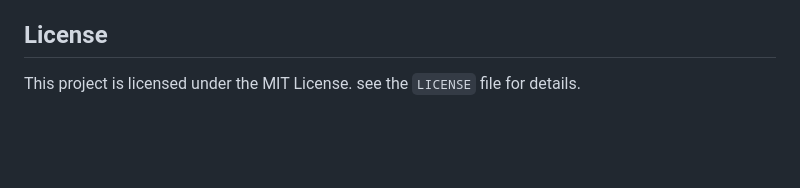
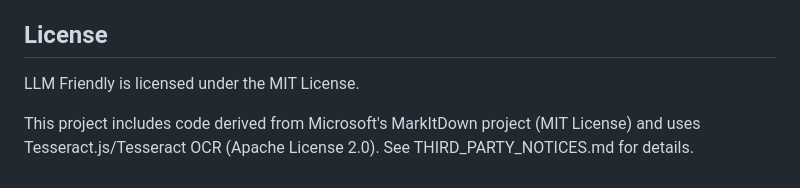
Before and after one commit to shibi1306/LLM-Friendly, a Markdown page: README.md, the part around the change. Rendered like a GitHub page; blank space fills up the shorter version.

Commit message:
Updated README and added THIRD-PARTY-NOTICES

```diff
--- a/README.md
+++ b/README.md
@@ -100,4 +100,8 @@ LLM Friendly is designed with privacy in mind. All file processing happens local
 
 ## License
 
-This project is licensed under the MIT License. see the `LICENSE` file for details.
+LLM Friendly is licensed under the MIT License.
+
+This project includes code derived from Microsoft's MarkItDown project
+(MIT License) and uses Tesseract.js/Tesseract OCR (Apache License 2.0).
+See THIRD_PARTY_NOTICES.md for details.
```
Also changed, not shown: THIRD-PARTY-NOTICES.md (added, +39 -0 lines).
